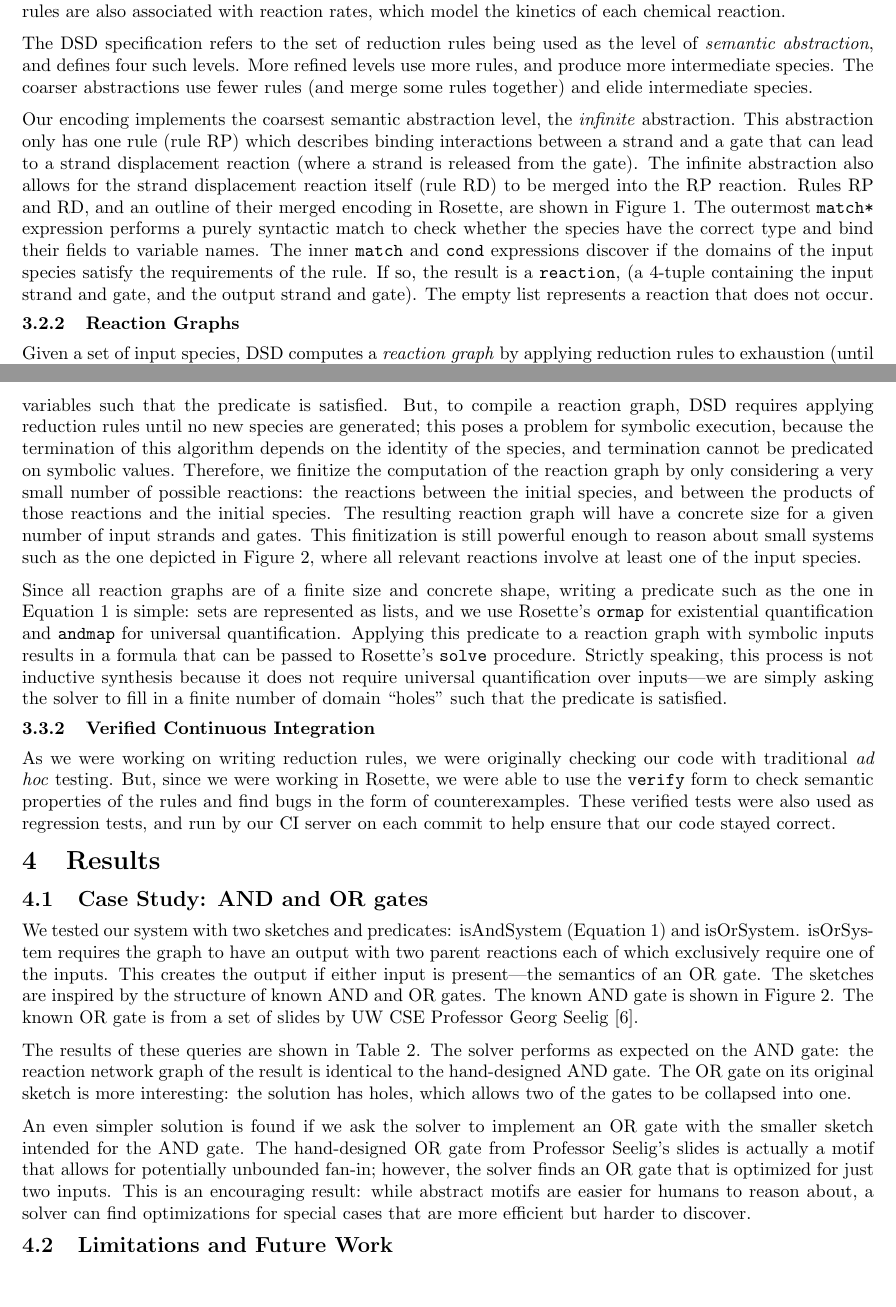
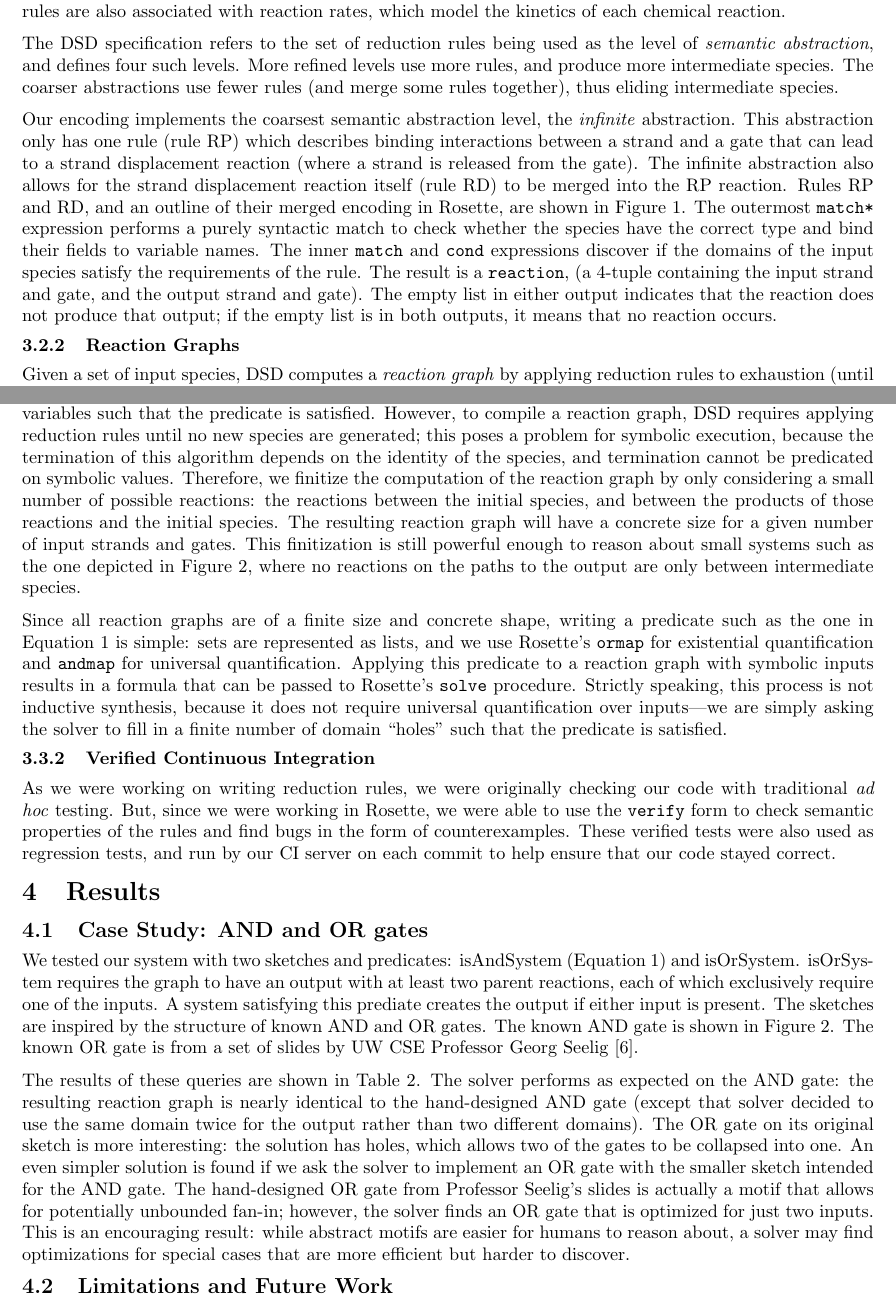
Before and after one commit to gussmith23/dsd-synthesis, a LaTeX document (report/report.tex): two parts of pages 2 and 4 of 6, joined at a grey line, cut so that both start at the same text, the shorter picture padded with empty space. Compiled offline with pdfLaTeX.

Commit message:
minor edits

```diff
--- a/report/report.tex
+++ b/report/report.tex
@@ -140,8 +142,8 @@ The DSD specification refers to the set of reduction rules being used
 as the level of \emph{semantic abstraction}, and defines four such levels.
 More refined levels
 use more rules, and produce more intermediate species. The
-coarser abstractions use fewer rules (and merge some rules together) and
-elide intermediate species.
+coarser abstractions use fewer rules (and merge some rules together),
+thus eliding intermediate species.
 
 Our encoding implements the coarsest semantic abstraction level,
 the \emph{infinite} abstraction. This abstraction only has one
@@ -156,10 +158,11 @@ performs a purely syntactic match to check whether the species have
 the correct type and bind their fields to variable names.
 The inner \verb;match; and \verb;cond;
 expressions discover if the domains of the input species satisfy
-the requirements of the rule. If so, the result is a \verb;reaction;,
+the requirements of the rule. The result is a \verb;reaction;,
 (a 4-tuple containing the input strand and gate, and the
-output strand and gate). The empty list represents a reaction that
-does not occur.
+output strand and gate). The empty list in either output indicates
+that the reaction does not produce that output; if the empty list
+is in both outputs, it means that no reaction occurs.
 
 \begin{figure}[h]
 \centering
@@ -256,20 +259,20 @@ The result of compiling the DSD program
 Our goal is to apply a first-order predicate such as Equation~\ref{eq:and-sys}
 to a reaction graph where the identity of one or more domains in the input
 species is left symbolic, and then ask a solver to find bindings for the
-symbolic variables such that the predicate is satisfied. But,
+symbolic variables such that the predicate is satisfied. However,
 to compile a reaction graph, DSD requires applying
 reduction rules until no new species are generated; this poses a problem
 for symbolic execution, because the termination of this algorithm
 depends on the identity of the species, and termination cannot be
 predicated on symbolic values. Therefore, we finitize the computation
-of the reaction graph by only considering a very small number of possible
+of the reaction graph by only considering a small number of possible
 reactions: the reactions between the initial species, and between
 the products of those reactions and the initial species. The
 resulting reaction graph will have a concrete size for a given
 number of input strands and gates. This finitization
 is still powerful enough to reason about small systems such as the one
-depicted in Figure~\ref{figure:and-gate}, where all relevant reactions
-involve at least one of the input species.
+depicted in Figure~\ref{figure:and-gate}, where no reactions on the
+paths to the output are only between intermediate species.
 
 Since all reaction graphs are of a finite size and concrete shape,
 writing a predicate such as the one in Equation~\ref{eq:and-sys} is
@@ -298,28 +301,27 @@ stayed correct.
 We tested our system with two sketches and predicates: isAndSystem
 (Equation~\ref{eq:and-sys}) and isOrSystem. isOrSystem
 requires the graph to have an output
-with two parent reactions each of which exclusively
-require one of the inputs. This creates the output
-if either input is present---the semantics of an OR gate.
+with at least two parent reactions, each of which exclusively
+require one of the inputs. A system satisfying this prediate creates the output
+if either input is present.
 The sketches are inspired by the structure of
 known AND and OR gates. The known AND gate is shown in
 Figure~\ref{figure:and-gate}. The known OR gate is from
 a set of slides by UW CSE Professor Georg Seelig \cite{seelig}.
 
 The results of these queries are shown in Table~\ref{table:results}.
-The solver performs as expected on the AND gate: the reaction network
-graph of the result is identical to the hand-designed AND gate.
-The OR gate on its original sketch is more interesting:
-the solution has holes, which allows two of the gates to be collapsed
-into one.
-
+The solver performs as expected on the AND gate: the resulting reaction graph
+is nearly identical to the hand-designed AND gate (except that solver decided
+to use the same domain twice for the output rather than two different domains).
+The OR gate on its original sketch is more interesting: the solution has holes,
+which allows two of the gates to be collapsed into one.
 An even simpler solution is found if we ask the solver
 to implement an OR gate with the smaller sketch intended for the AND gate.
 The hand-designed OR gate from Professor Seelig's slides is actually a motif
 that allows for potentially unbounded fan-in; however, the solver
 finds an OR gate that is optimized for just two inputs. This
 is an encouraging result: while abstract motifs are easier for
-humans to reason about, a solver can find optimizations
+humans to reason about, a solver may find optimizations
 for special cases that are more efficient but harder to discover.
 
 \begin{table}
```
Also changed, not shown: report/report.tex (26 more changed lines).
